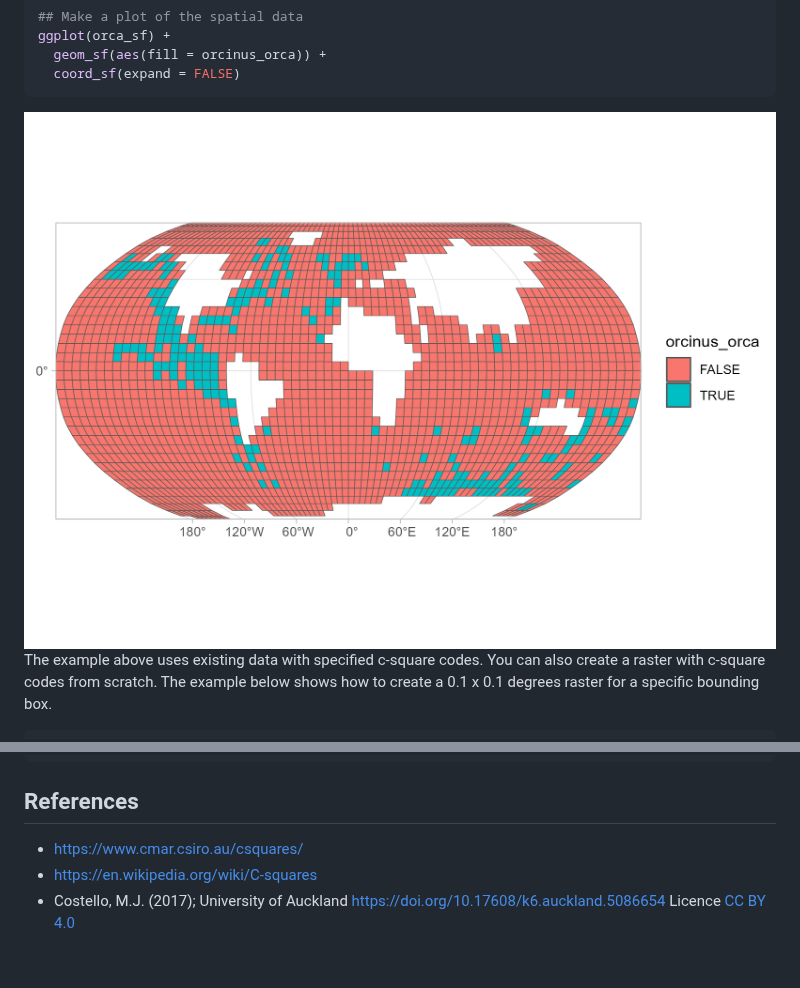
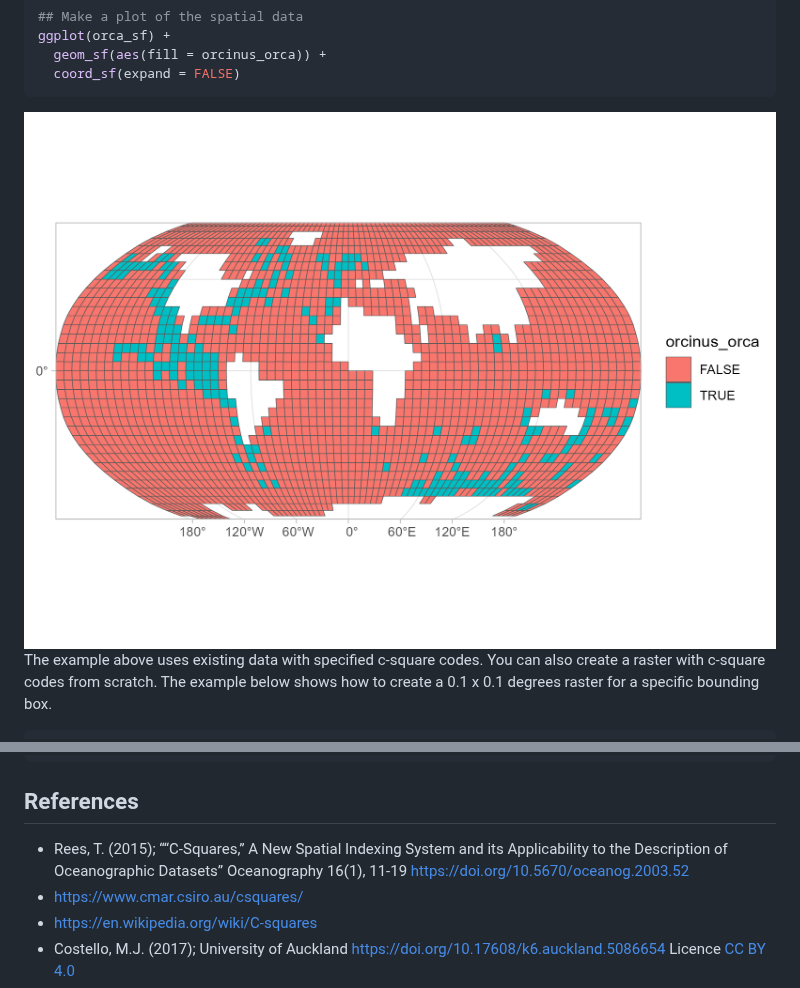
Before and after one commit to pepijn-devries/csquares, a Markdown page: README.md, 2 parts joined by grey strips. Rendered like a GitHub page; pictures changed too: man/figures/README-orca-1.png; blank space fills up the shorter version.

```diff
--- a/README.md
+++ b/README.md
@@ -107,6 +107,9 @@ st_bbox(c(xmin = 5.0, xmax = 5.5, ymin = 52.5, ymax = 53), crs = 4326) |>
 
 ## References
 
+- Rees, T. (2015); ““C-Squares,” A New Spatial Indexing System and its
+  Applicability to the Description of Oceanographic Datasets”
+  Oceanography 16(1), 11-19 <https://doi.org/10.5670/oceanog.2003.52>
 - <https://www.cmar.csiro.au/csquares/>
 - <https://en.wikipedia.org/wiki/C-squares>
 - Costello, M.J. (2017); University of Auckland
```
Also changed, not shown: NEWS.md (+5 -0 lines), 2 other files.
